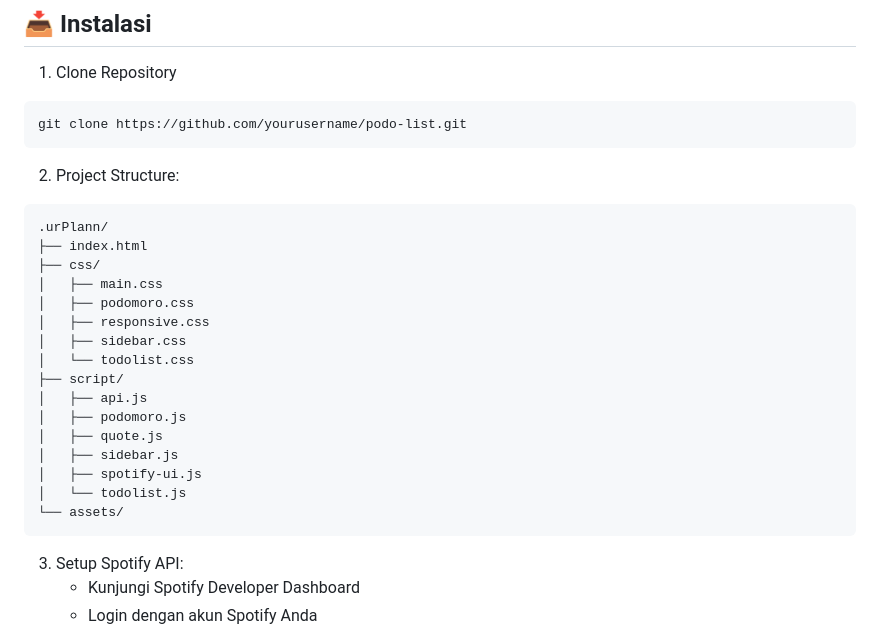
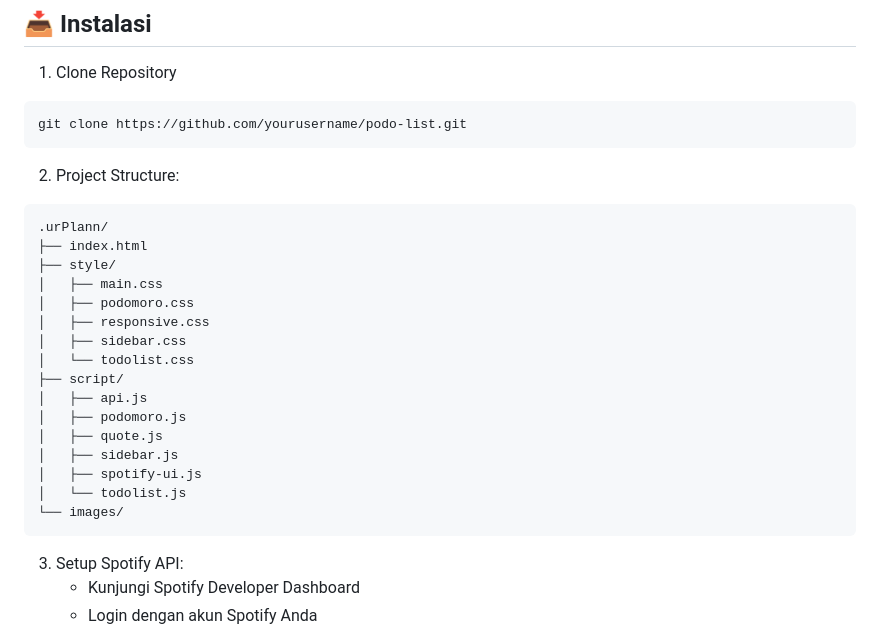
Before and after one commit to Wissasono11/podo-list, a Markdown page: README.md, the part around the change. Rendered like a GitHub page.

````diff
--- a/README.md
+++ b/README.md
@@ -61,7 +61,7 @@ git clone https://github.com/yourusername/podo-list.git
 ```
 .urPlann/
 ├── index.html
-├── css/
+├── style/
 │   ├── main.css
 │   ├── podomoro.css
 │   ├── responsive.css
@@ -74,7 +74,7 @@ git clone https://github.com/yourusername/podo-list.git
 │   ├── sidebar.js
 │   ├── spotify-ui.js
 │   └── todolist.js
-└── assets/
+└── images/
 ```
 3. Setup Spotify API:
    - Kunjungi Spotify Developer Dashboard
````
